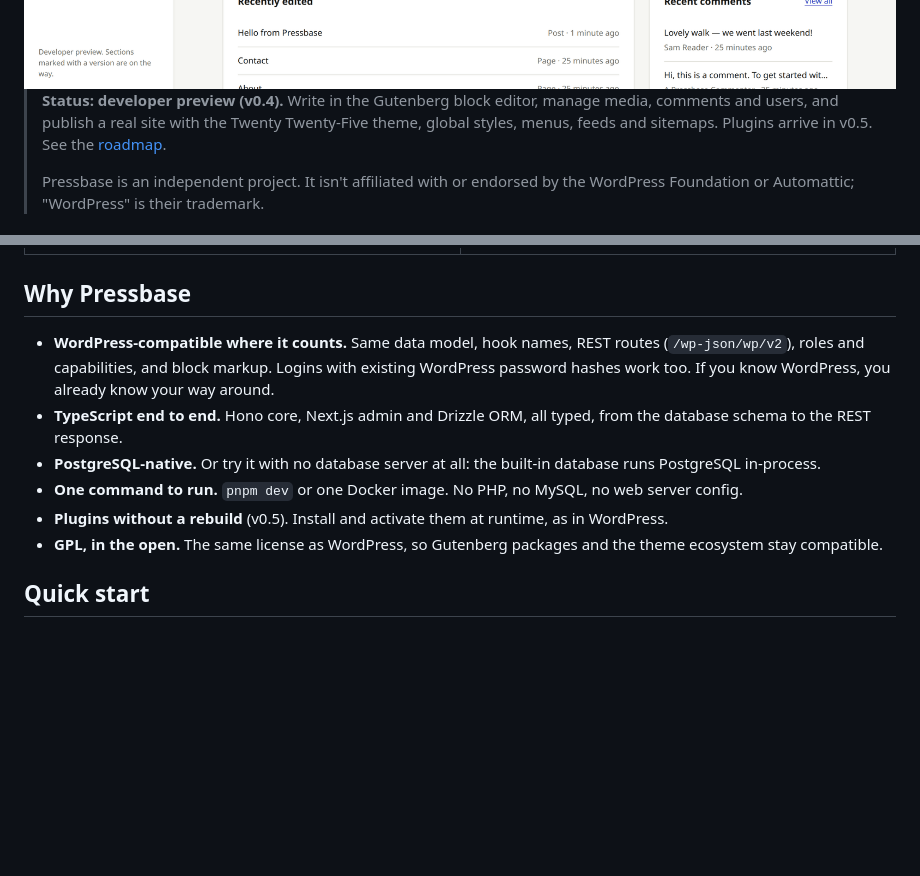
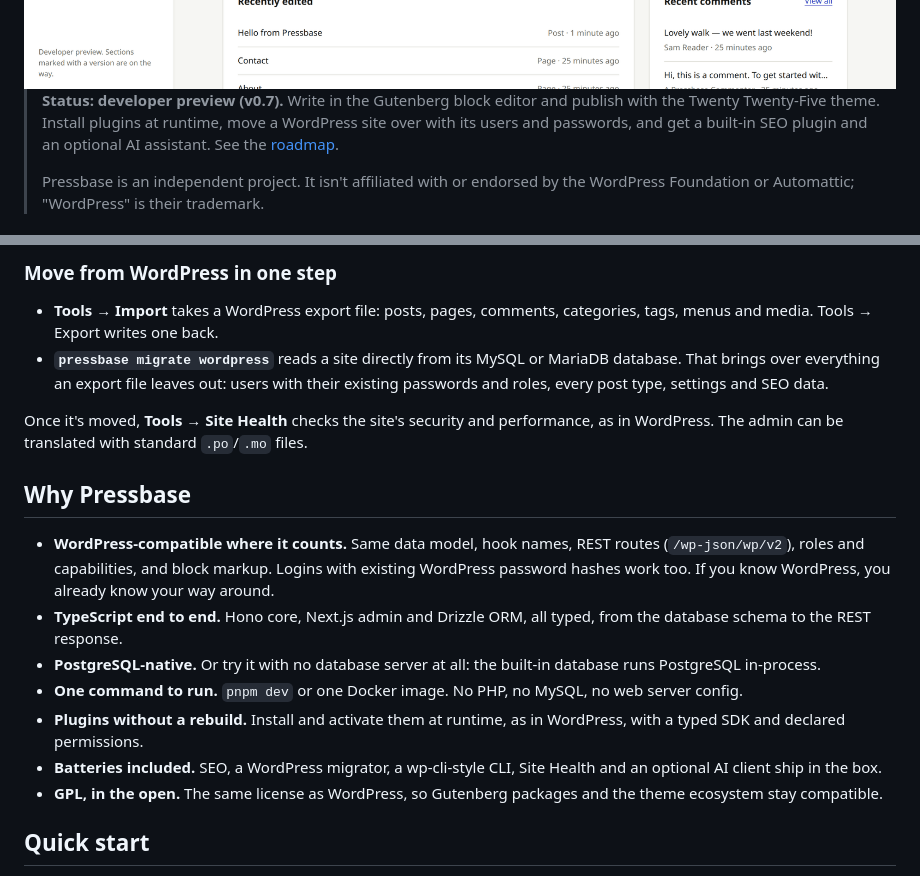
Before and after one commit to WarnHack-Technologies-Private-Limited/pressbase, a Markdown page: README.md, 2 parts joined by grey strips. Rendered like a GitHub page; blank space fills up the shorter version.

```diff
--- a/README.md
+++ b/README.md
@@ -13,7 +13,7 @@ Pressbase keeps what made WordPress win — posts and pages, custom post types,
   <img alt="The Pressbase dashboard: post, draft, page and comment counts, a setup checklist and site health" src="docs/assets/screenshots/dashboard.png">
 </picture>
 
-> **Status: developer preview (v0.4).** Write in the Gutenberg block editor, manage media, comments and users, and publish a real site with the Twenty Twenty-Five theme, global styles, menus, feeds and sitemaps. Plugins arrive in v0.5. See the [roadmap](docs/roadmap.md).
+> **Status: developer preview (v0.7).** Write in the Gutenberg block editor and publish with the Twenty Twenty-Five theme. Install plugins at runtime, move a WordPress site over with its users and passwords, and get a built-in SEO plugin and an optional AI assistant. See the [roadmap](docs/roadmap.md).
 >
 > Pressbase is an independent project. It isn't affiliated with or endorsed by the WordPress Foundation or Automattic; "WordPress" is their trademark.
 
@@ -56,10 +89,18 @@ A calm, accessible admin with light and dark modes and a mobile layout. It has t
+### Move from WordPress in one step
+
+- **Tools → Import** takes a WordPress export file: posts, pages, comments, categories, tags, menus and media. Tools → Export writes one back.
+- **`pressbase migrate wordpress`** reads a site directly from its MySQL or MariaDB database. That brings over everything an export file leaves out: users with their existing passwords and roles, every post type, settings and SEO data.
+
+Once it's moved, **Tools → Site Health** checks the site's security and performance, as in WordPress. The admin can be translated with standard `.po`/`.mo` files.
+
 ## Why Pressbase
 
 - **WordPress-compatible where it counts.** Same data model, hook names, REST routes (`/wp-json/wp/v2`), roles and capabilities, and block markup. Logins with existing WordPress password hashes work too. If you know WordPress, you already know your way around.
 - **TypeScript end to end.** Hono core, Next.js admin and Drizzle ORM, all typed, from the database schema to the REST response.
 - **PostgreSQL-native.** Or try it with no database server at all: the built-in database runs PostgreSQL in-process.
 - **One command to run.** `pnpm dev` or one Docker image. No PHP, no MySQL, no web server config.
-- **Plugins without a rebuild** (v0.5). Install and activate them at runtime, as in WordPress.
+- **Plugins without a rebuild.** Install and activate them at runtime, as in WordPress, with a typed SDK and declared permissions.
+- **Batteries included.** SEO, a WordPress migrator, a wp-cli-style CLI, Site Health and an optional AI client ship in the box.
 - **GPL, in the open.** The same license as WordPress, so Gutenberg packages and the theme ecosystem stay compatible.
 
 ## Quick start
```
Also changed, not shown: other parts of README.md (+53 -4 lines), docs/roadmap.md (+8 -7 lines), docs/assets/screenshots/plugins.png (added), docs/assets/screenshots/seo-checks.png (added), docs/assets/screenshots/seo-editor.png (added).
